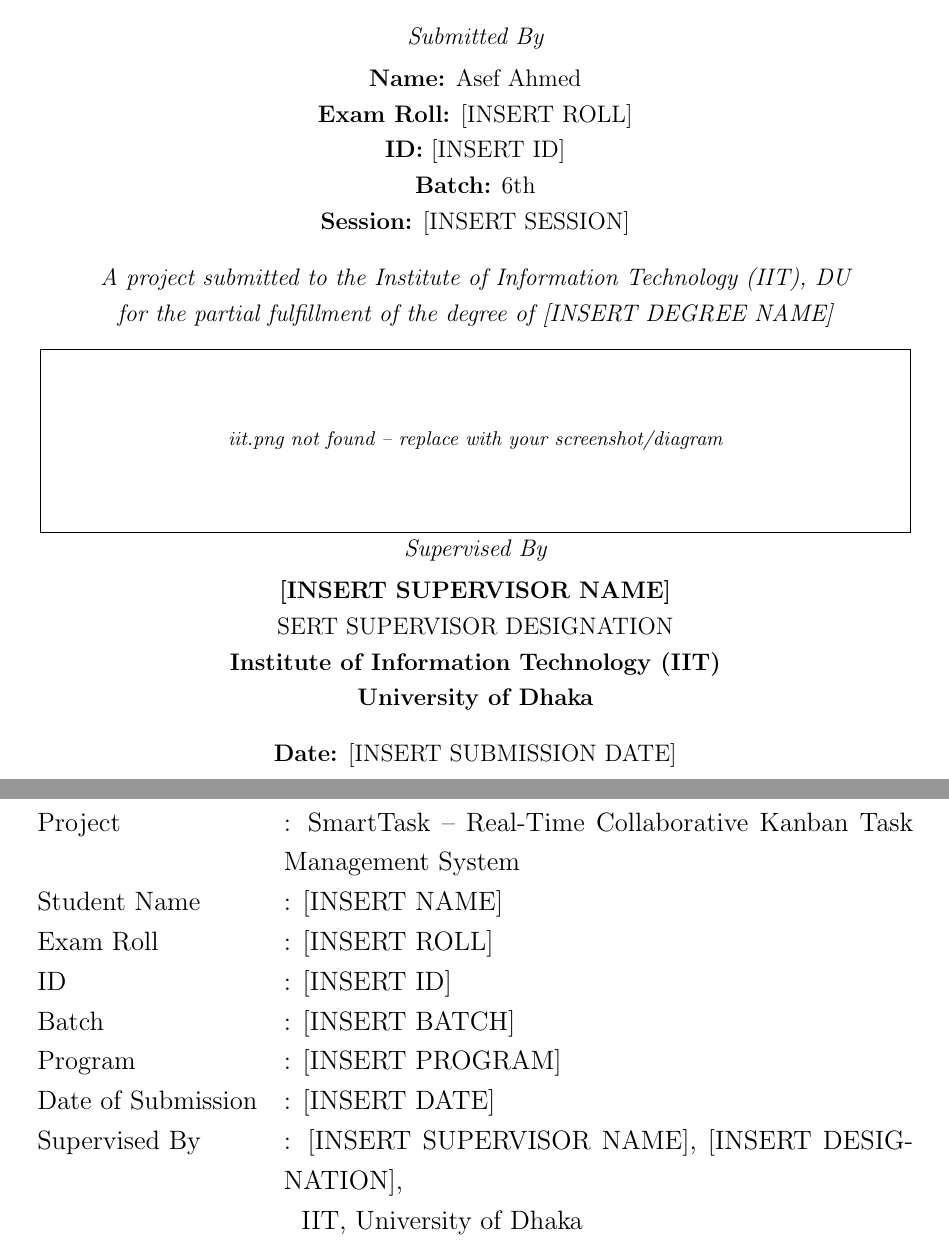
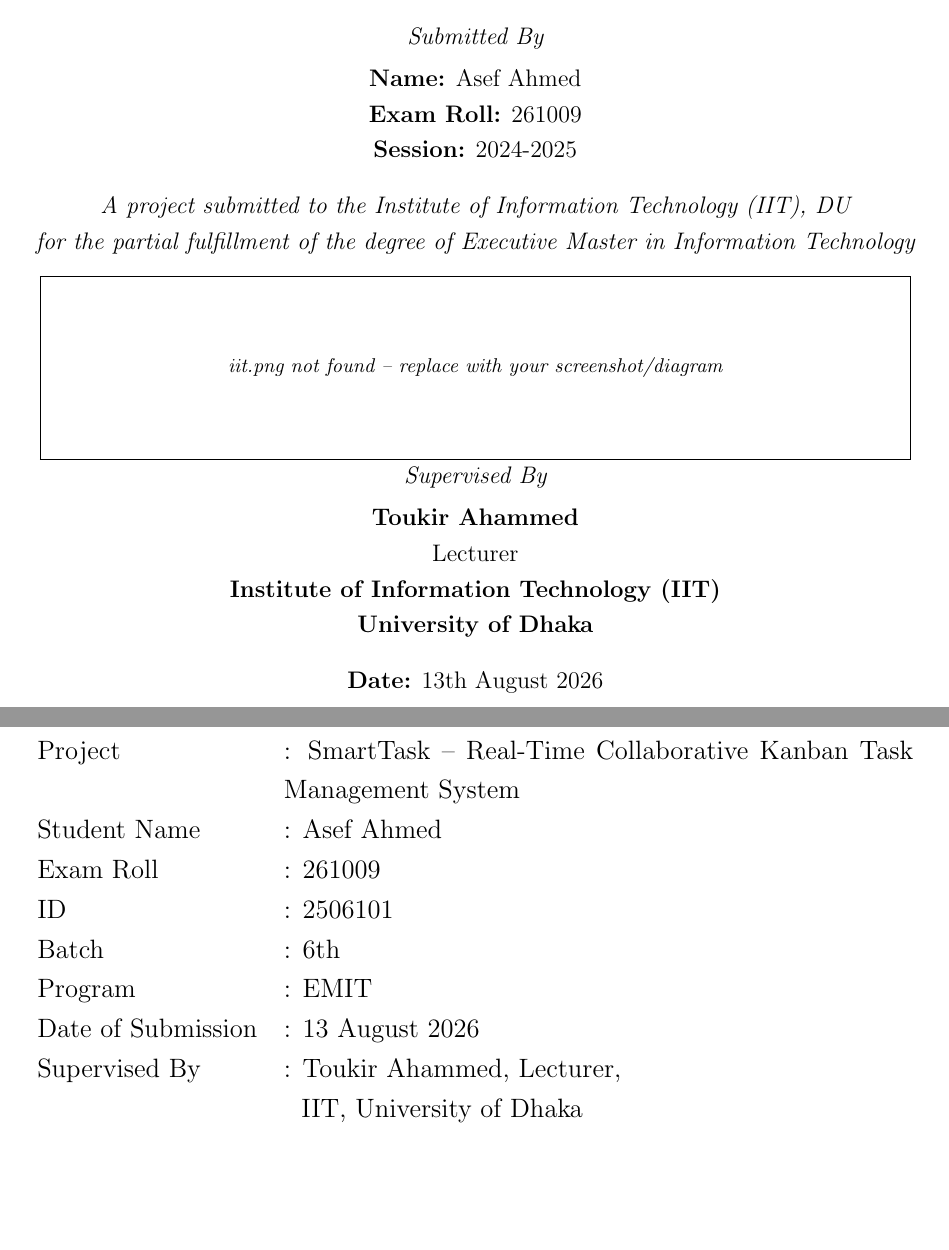
Before and after one commit to asefahmed500/Smart-Task-App_IIT_DU_Final_Project, a LaTeX thesis (REPORT.tex): two parts of pages 1 and 4 of 45, joined at a grey line, cut so that both start at the same text, the shorter picture padded with empty space. Compiled offline with pdfLaTeX.

Commit message:
Report: fill personal details (Asef Ahmed, roll 261009, EMIT, supervisor Toukir Ahammed, 13 Aug 2026)

```diff
--- a/REPORT.tex
+++ b/REPORT.tex
@@ -70,16 +70,15 @@
 \vspace{0.1cm}
 
 \textbf{Name:} Asef Ahmed \\
-\textbf{Exam Roll:} [INSERT ROLL]\\
-\textbf{ID:} [INSERT ID]\\
-\textbf{Batch:} 6th \\
-\textbf{Session:} [INSERT SESSION]
+\textbf{Exam Roll:} 261009\\
+\textbf{Session:} 2024-2025
 
 \vspace{0.35cm}
 
 {\itshape
 A project submitted to the Institute of Information Technology (IIT), DU\\
-for the partial fulfillment of the degree of [INSERT DEGREE NAME]
+for the partial fulfillment of the degree of Executive
+Master in Information Technology
 \par}
 
 \vspace{0.35cm}
@@ -95,14 +94,14 @@
 
 \vspace{0.1cm}
 
-\textbf{[INSERT SUPERVISOR NAME]}\\
-[INSERT SUPERVISOR DESIGNATION]\\
+\textbf{Toukir Ahammed}\\
+Lecturer\\
 \textbf{Institute of Information Technology (IIT)}\\
 \textbf{University of Dhaka}
 
 \vspace{0.35cm}
 
-\textbf{Date:} [INSERT SUBMISSION DATE]
+\textbf{Date:} 13th August 2026
 
 \end{titlepage}
 
@@ -133,13 +135,13 @@
 \resizebox{\textwidth}{!}{%
 \begin{tabular}{l p{10cm}}
 Project & : SmartTask -- Real-Time Collaborative Kanban Task Management System \\
-Student Name & : [INSERT NAME] \\
-Exam Roll & : [INSERT ROLL] \\
-ID & : [INSERT ID] \\
-Batch & : [INSERT BATCH] \\
-Program & : [INSERT PROGRAM] \\
-Date of Submission & : [INSERT DATE] \\
-Supervised By & : [INSERT SUPERVISOR NAME], [INSERT DESIGNATION], \\
+Student Name & : Asef Ahmed \\
+Exam Roll & : 261009  \\
+ID & : 2506101 \\
+Batch & : 6th \\
+Program & : EMIT \\
+Date of Submission & : 13 August 2026 \\
+Supervised By & : Toukir Ahammed, Lecturer, \\
  & \ \ IIT, University of Dhaka \\
 \end{tabular}%
 }
```
Also changed, not shown: REPORT.tex (11 more changed lines).
